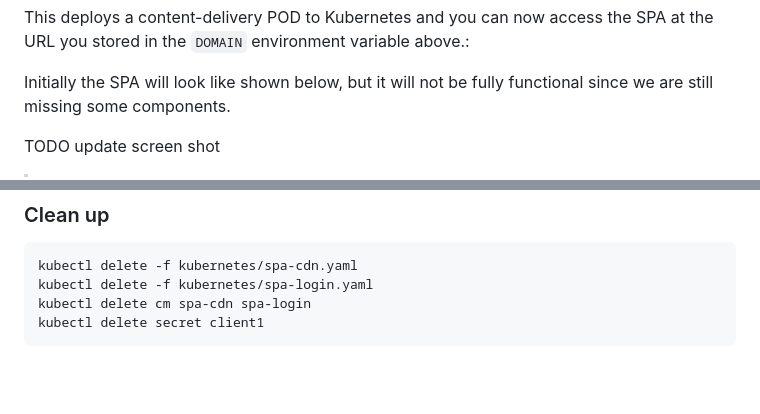
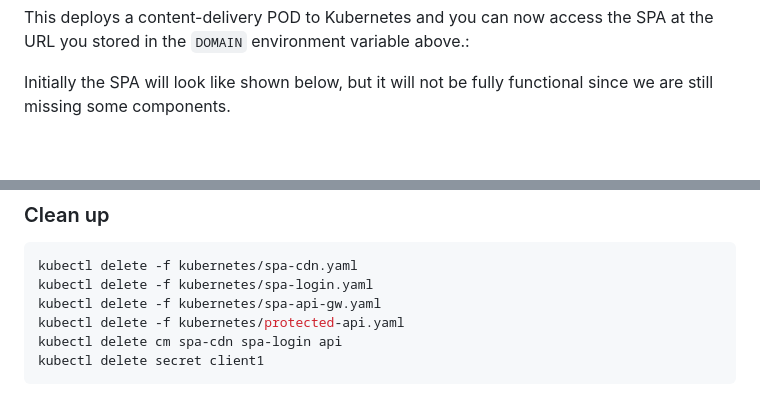
Before and after one commit to eficode-academy/oidc-oauth2-katas, a Markdown page: oidc-in-spas.md, 2 parts joined by grey strips. Drawn GitHub-style; blank space fills up the shorter version.

````diff
--- a/oidc-in-spas.md
+++ b/oidc-in-spas.md
@@ -38,8 +38,6 @@ variable above.:
 
 Initially the SPA will look like shown below, but it will not be fully
 functional since we are still missing some components.
-
-TODO update screen shot
 
 > ![SPA login screen](images/spa-login.png)
 
@@ -126,6 +124,8 @@ kubectl apply -f kubernetes/spa-api-gw.yaml
 ```console
 kubectl delete -f kubernetes/spa-cdn.yaml
 kubectl delete -f kubernetes/spa-login.yaml
-kubectl delete cm spa-cdn spa-login
+kubectl delete -f kubernetes/spa-api-gw.yaml
+kubectl delete -f kubernetes/protected-api.yaml
+kubectl delete cm spa-cdn spa-login api
 kubectl delete secret client1
 ```
````
Also changed, not shown: README.md (+9 -5 lines), images/spa-login.png (added).
